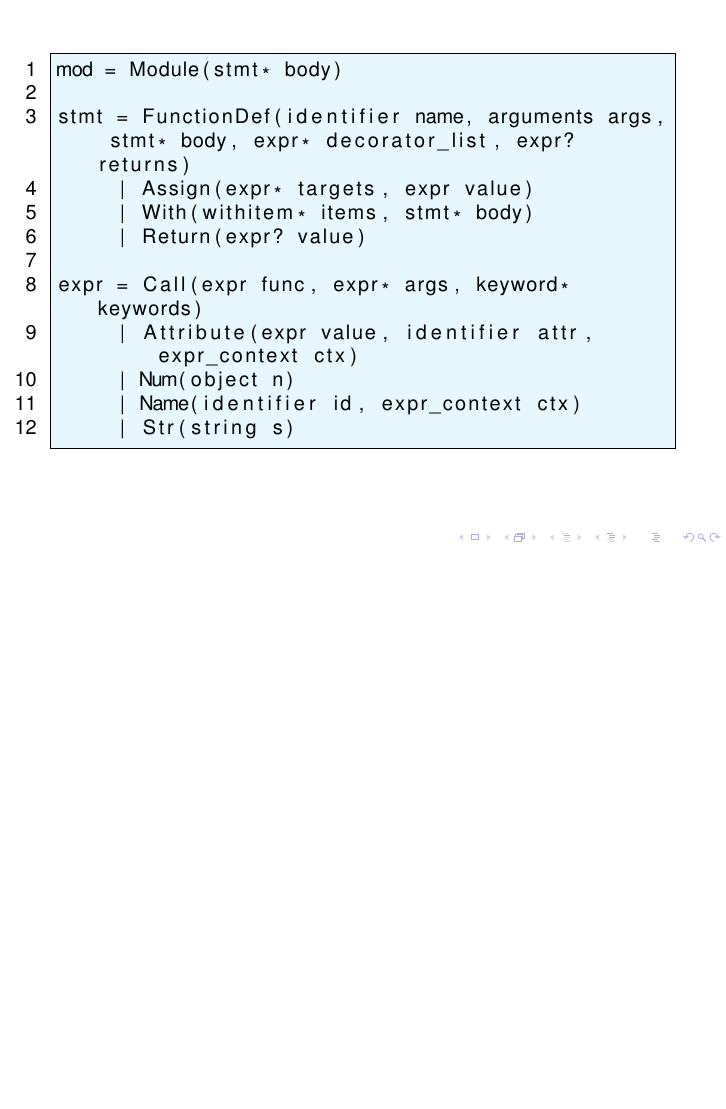
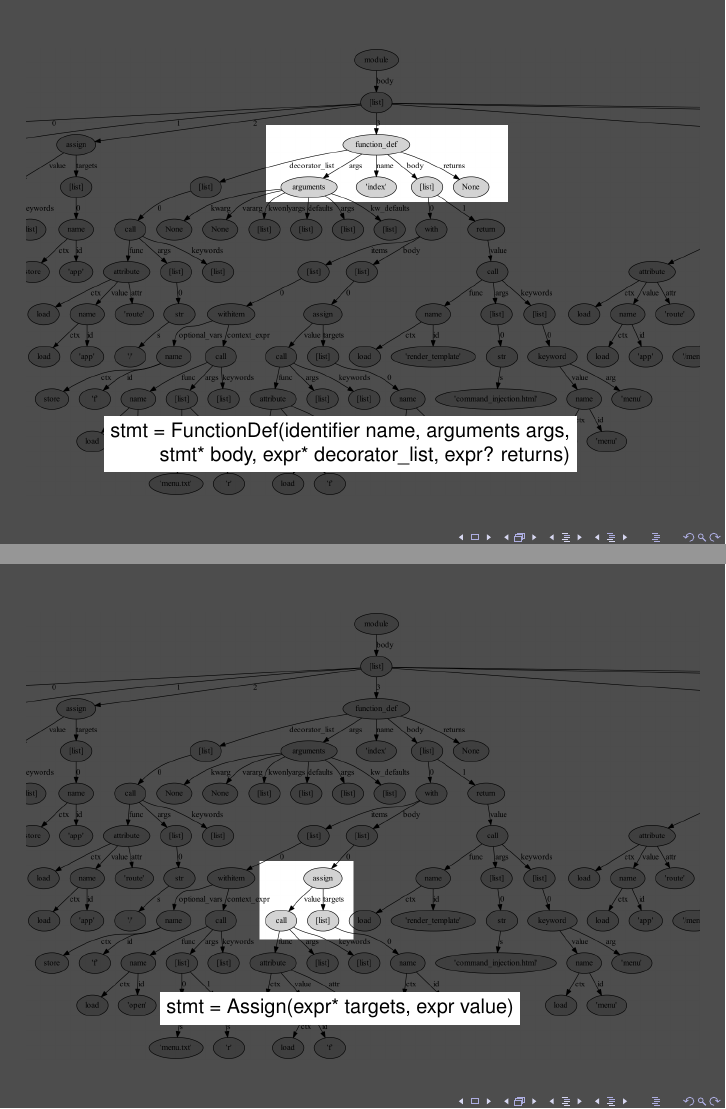
Before and after one commit to SW10IoT/presentation, LaTeX slides (presentation.tex, which reads slides/ast.tex): page 4 of 18 before the commit and pages 4 and 5 of 20 after it, the two joined at a grey line, the shorter picture padded with empty space. Compiled offline with pdfLaTeX; a LaTeX package or settings file that is missing is left out.

Commit message:
ast pictures

```diff
--- a/slides/ast.tex
+++ b/slides/ast.tex
@@ -3,17 +8,18 @@
 \end{frame}
 
-\begin{frame}[fragile, plain]
-  \begin{lstlisting}[style=default]
-mod = Module(stmt* body)
+\begin{frame}[plain]
+  \begin{tikzpicture}[remember picture,overlay]
+    \fill [nicegray] (current page.south west) rectangle (current page.north east);
+    \node at (current page.center) {\includegraphics[width=1.1\textwidth]{graphics/ast_function}};
+     \node[align=right, black, fill=white] at (5,-4) {stmt = FunctionDef(identifier name, arguments args,\\ stmt* body, expr* decorator\_list, expr? returns)};
+  \end{tikzpicture}
+\end{frame}
 
-stmt = FunctionDef(identifier name, arguments args, stmt* body, expr* decorator_list, expr? returns)
-     | Assign(expr* targets, expr value)
-     | With(withitem* items, stmt* body)
-     | Return(expr? value)
+\begin{frame}[plain]
+  \begin{tikzpicture}[remember picture,overlay]
+    \fill [nicegray] (current page.south west) rectangle (current page.north east);
+    \node at (current page.center) {\includegraphics[width=1.1\textwidth]{graphics/ast_assign}};
+     \node[align=right, black, fill=white] at (5,-4) {stmt = Assign(expr* targets, expr value)};
+  \end{tikzpicture}
+\end{frame}
 
-expr = Call(expr func, expr* args, keyword* keywords)
-     | Attribute(expr value, identifier attr, expr_context ctx)
-     | Num(object n)
-     | Name(identifier id, expr_context ctx)
-     | Str(string s)
-  \end{lstlisting}
```
Also changed, not shown: graphics/ast_assign.png (added), graphics/ast_call.png (added), graphics/ast_function.png (added), slides/ast.tex (14 more changed lines).
